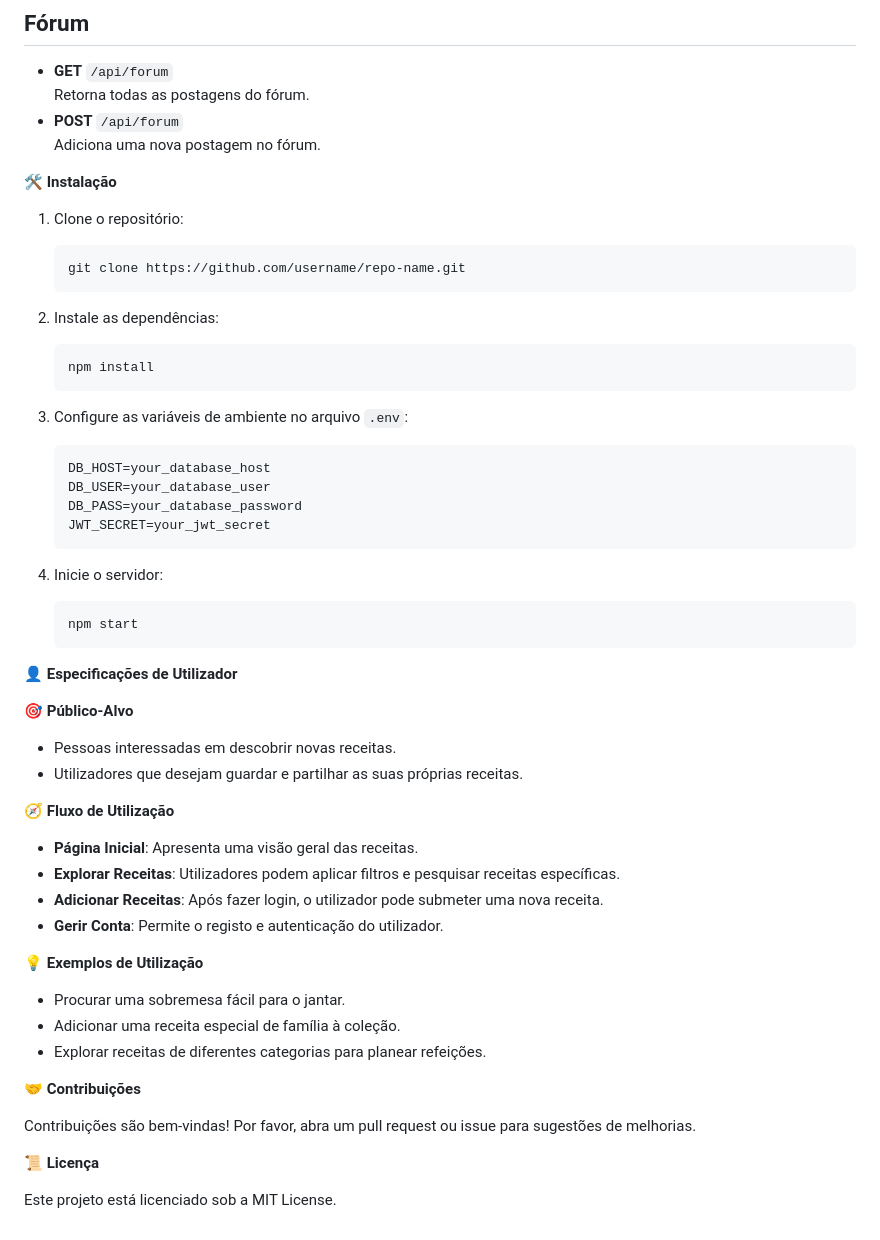
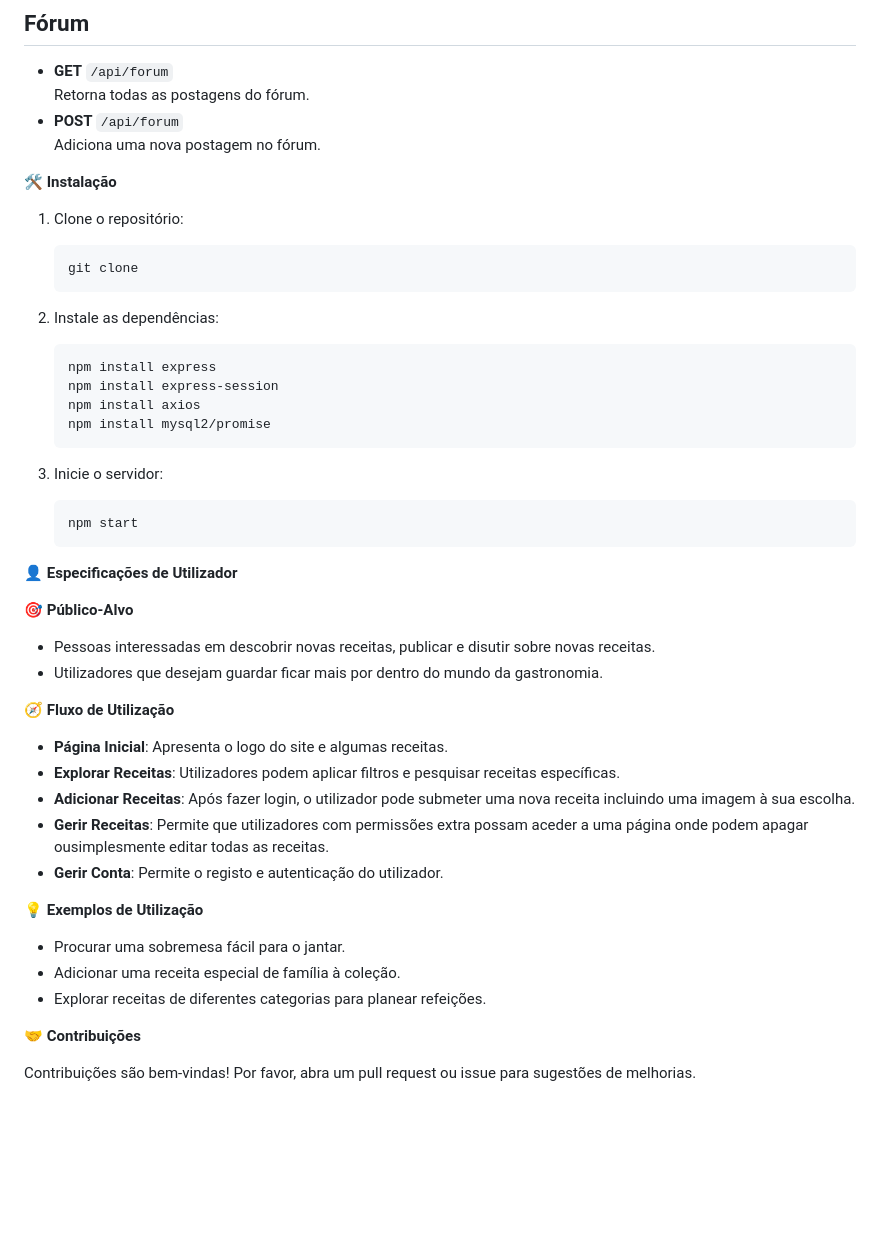
Before and after one commit to RecipeHaven/RecipeHaven, a Markdown page: README.md, the part around the change. Rendered like a GitHub page; blank space fills up the shorter version.

````diff
--- a/README.md
+++ b/README.md
@@ -113,23 +113,18 @@ server
 
 1. Clone o repositório:
     ```bash
-    git clone https://github.com/username/repo-name.git
+    git clone
     ```
 
 2. Instale as dependências:
     ```bash
-    npm install
+    npm install express
+    npm install express-session
+    npm install axios
+    npm install mysql2/promise
     ```
 
-3. Configure as variáveis de ambiente no arquivo `.env`:
-    ```env
-    DB_HOST=your_database_host
-    DB_USER=your_database_user
-    DB_PASS=your_database_password
-    JWT_SECRET=your_jwt_secret
-    ```
-
-4. Inicie o servidor:
+3. Inicie o servidor:
     ```bash
     npm start
     ```
@@ -138,14 +133,15 @@ server
 
 🎯 **Público-Alvo**
 
-- Pessoas interessadas em descobrir novas receitas.
-- Utilizadores que desejam guardar e partilhar as suas próprias receitas.
+- Pessoas interessadas em descobrir novas receitas, publicar e disutir sobre novas receitas.
+- Utilizadores que desejam guardar ficar mais por dentro do mundo da gastronomia.
 
 🧭 **Fluxo de Utilização**
 
-- **Página Inicial**: Apresenta uma visão geral das receitas.
+- **Página Inicial**: Apresenta o logo do site e algumas receitas.
 - **Explorar Receitas**: Utilizadores podem aplicar filtros e pesquisar receitas específicas.
-- **Adicionar Receitas**: Após fazer login, o utilizador pode submeter uma nova receita.
+- **Adicionar Receitas**: Após fazer login, o utilizador pode submeter uma nova receita incluindo uma imagem à sua escolha.
+- **Gerir Receitas**: Permite que utilizadores com permissões extra possam aceder a uma página onde podem apagar ousimplesmente editar todas as receitas.
 - **Gerir Conta**: Permite o registo e autenticação do utilizador.
 
 💡 **Exemplos de Utilização**
@@ -157,7 +153,3 @@ server
 🤝 **Contribuições**
 
 Contribuições são bem-vindas! Por favor, abra um pull request ou issue para sugestões de melhorias.
-
-📜 **Licença**
-
-Este projeto está licenciado sob a MIT License.
````
